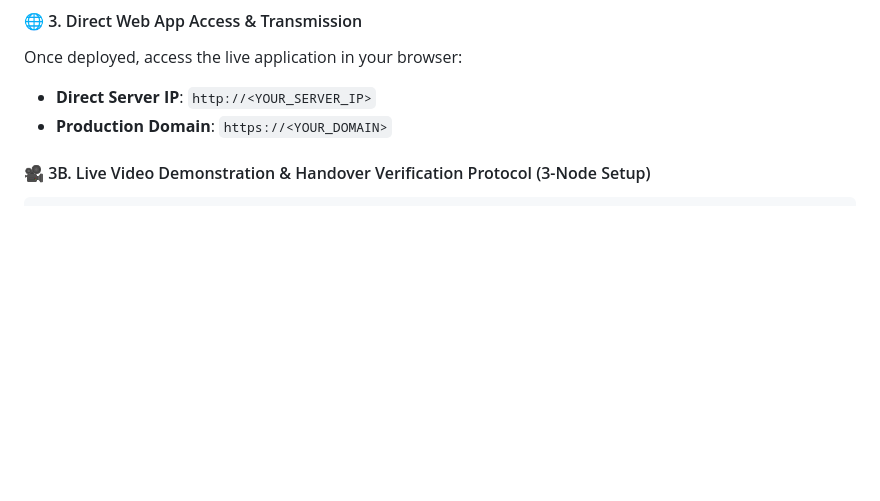
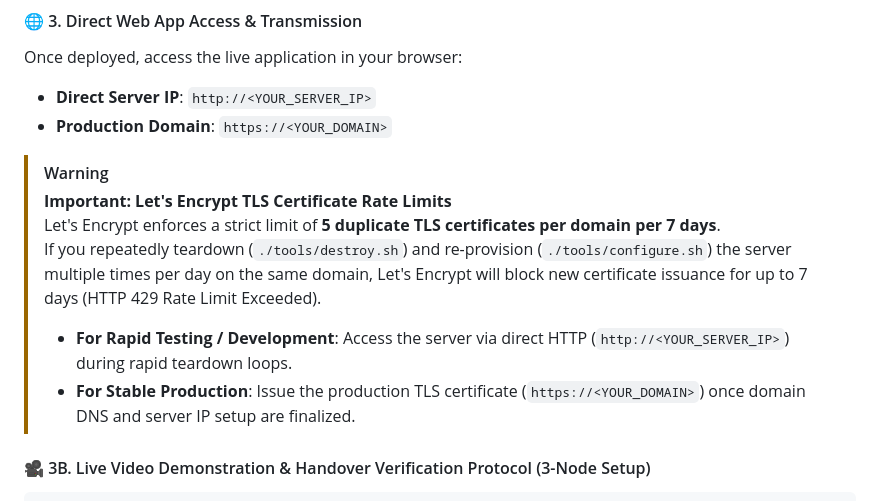
Before and after one commit to brittanyhalford780-MOI01/Civilized-Hedonism, a Markdown page: README.md, the part around the change. Rendered like a GitHub page; blank space fills up the shorter version.

Commit message:
docs(tls): add Let's Encrypt rate limit operational guidance and developer testing best practices

```diff
--- a/README.md
+++ b/README.md
@@ -130,6 +130,13 @@ For enterprise production environments, storing sensitive variables (`API_KEY`,
 Once deployed, access the live application in your browser:
 - **Direct Server IP**: `http://<YOUR_SERVER_IP>`
 - **Production Domain**: `https://<YOUR_DOMAIN>`
+
+> [!WARNING]
+> **Important: Let's Encrypt TLS Certificate Rate Limits**
+> Let's Encrypt enforces a strict limit of **5 duplicate TLS certificates per domain per 7 days**.
+> If you repeatedly teardown (`./tools/destroy.sh`) and re-provision (`./tools/configure.sh`) the server multiple times per day on the same domain, Let's Encrypt will block new certificate issuance for up to 7 days (HTTP 429 Rate Limit Exceeded).
+> - **For Rapid Testing / Development**: Access the server via direct HTTP (`http://<YOUR_SERVER_IP>`) during rapid teardown loops.
+> - **For Stable Production**: Issue the production TLS certificate (`https://<YOUR_DOMAIN>`) once domain DNS and server IP setup are finalized.
 
 #### 🎥 3B. Live Video Demonstration & Handover Verification Protocol (3-Node Setup)
 
```
Also changed, not shown: _docs/DEPLOYMENT_BLUEPRINT.md (+6 -0 lines).
